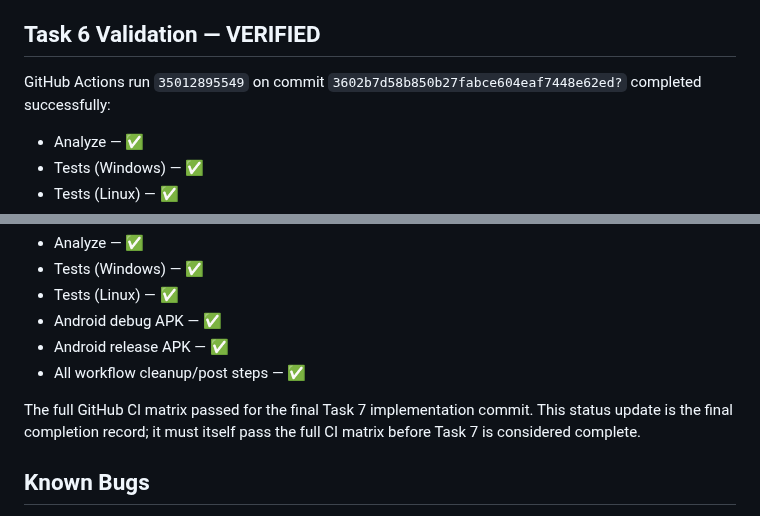
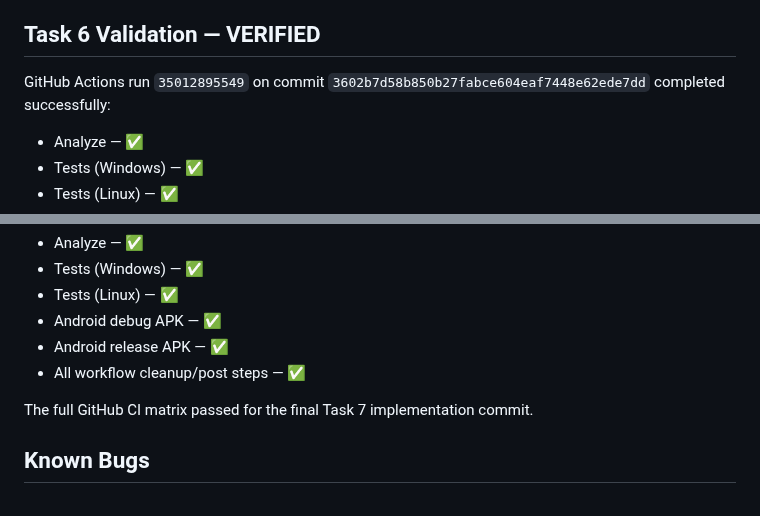
Before and after one commit to a-kabeer/Qaza-Namaz, a Markdown page: PROJECT_STATUS.md, 2 parts joined by grey strips. Drawn GitHub-style.

Commit message:
docs(task7): correct completion status record

```diff
--- a/PROJECT_STATUS.md
+++ b/PROJECT_STATUS.md
@@ -103,7 +103,7 @@ Authentication lifecycle audit completed without replacing the existing Firebase
 
 ## Task 6 Validation — VERIFIED
 
-GitHub Actions run `35012895549` on commit `3602b7d58b850b27fabce604eaf7448e62ed?` completed successfully:
+GitHub Actions run `35012895549` on commit `3602b7d58b850b27fabce604eaf7448e62ede7dd` completed successfully:
 
 - Analyze — ✅
 - Tests (Windows) — ✅
@@ -138,7 +138,7 @@ GitHub Actions run `35020052643` on commit `5df12143ed28d7ccfa570648761f2fbba111
 - Android release APK — ✅
 - All workflow cleanup/post steps — ✅
 
-The full GitHub CI matrix passed for the final Task 7 implementation commit. This status update is the final completion record; it must itself pass the full CI matrix before Task 7 is considered complete.
+The full GitHub CI matrix passed for the final Task 7 implementation commit.
 
 ## Known Bugs
 
```
